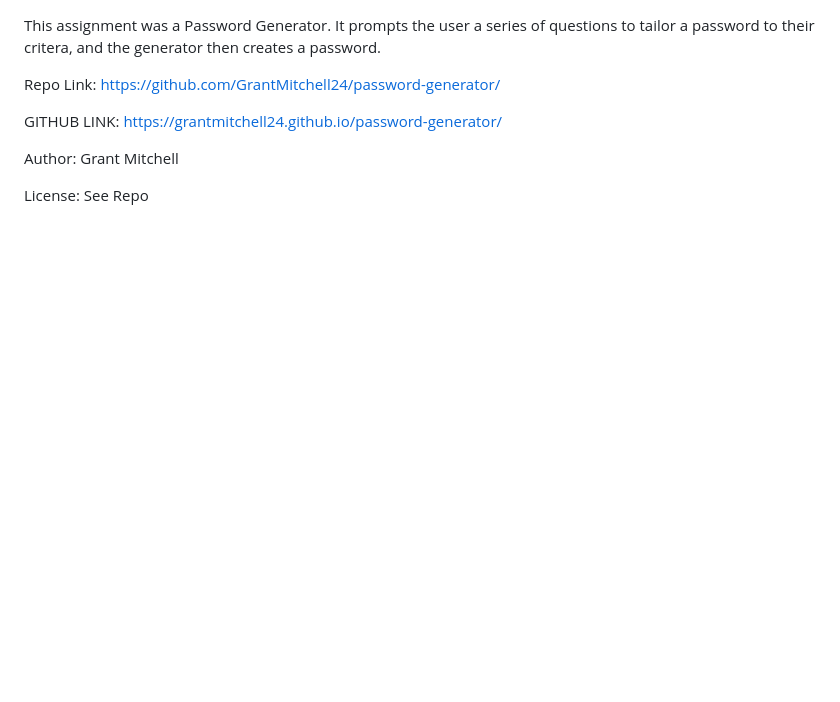
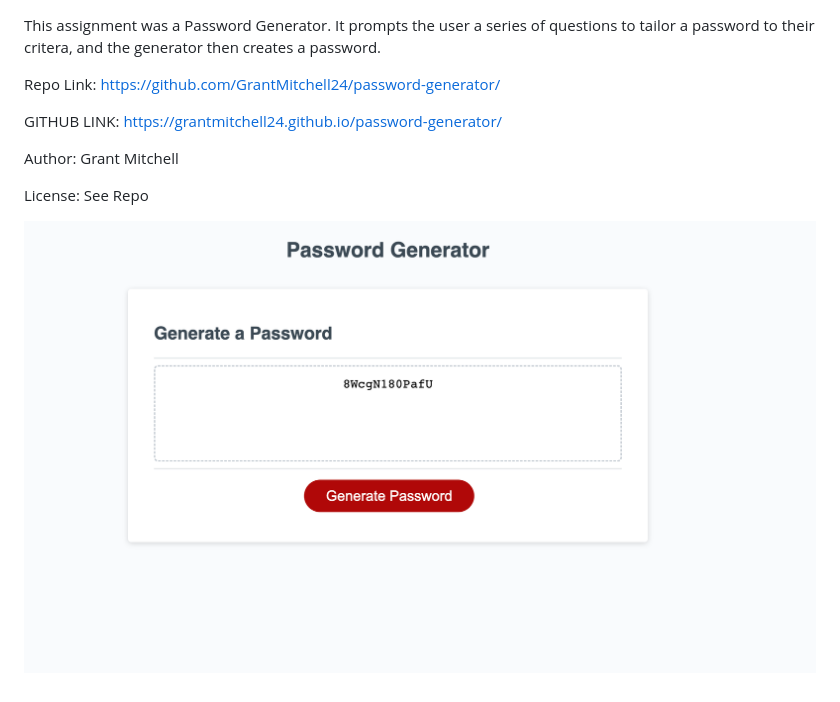
Before and after one commit to GrantMitchell24/password-generator, a Markdown page: README.md, the part around the change. Drawn GitHub-style; pictures changed too: assets/password-generator-screenshot.png (added); blank space fills up the shorter version.

Commit message:
Added screenshot to README

```diff
--- a/README.md
+++ b/README.md
@@ -7,3 +7,5 @@ GITHUB LINK: https://grantmitchell24.github.io/password-generator/
 Author: Grant Mitchell
 
 License: See Repo
+
+![Preview image](./assets/password-generator-screenshot.png)
```
